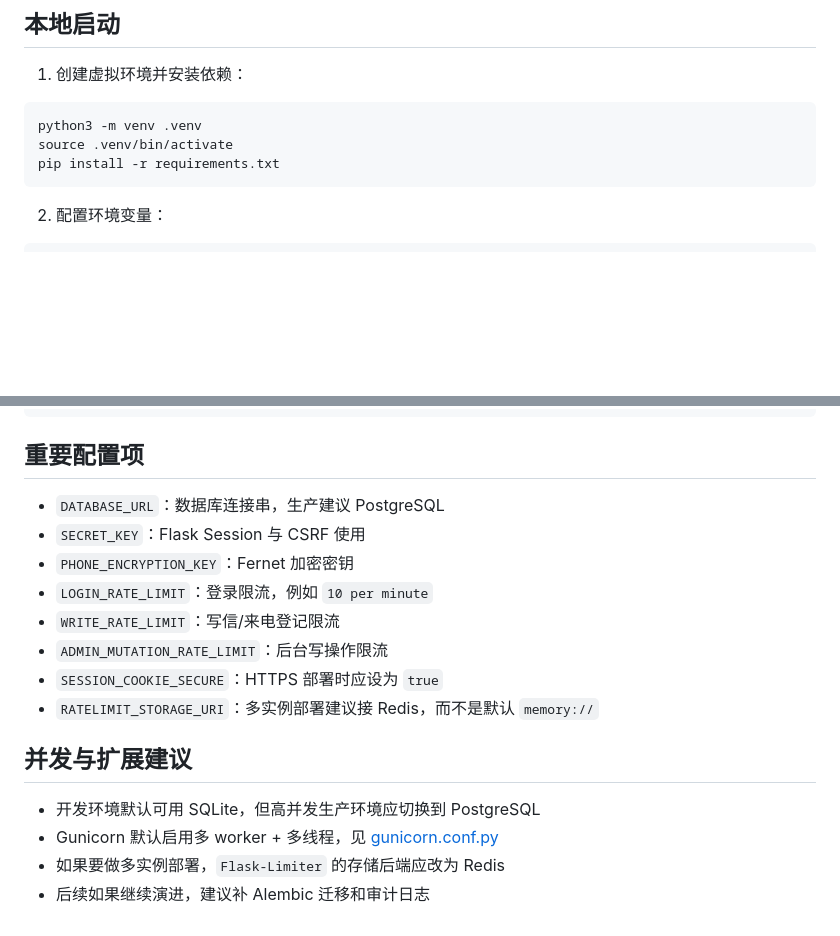
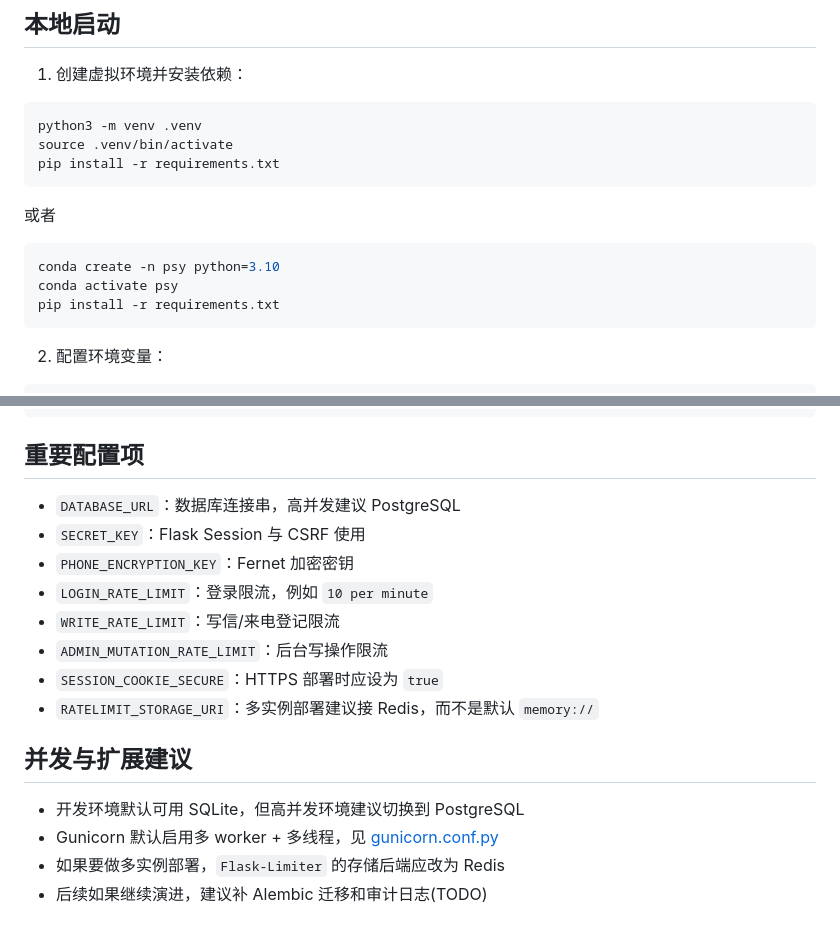
Before and after one commit to ximapika/Namiya, a Markdown page: README.md, 2 parts joined by grey strips. Drawn GitHub-style; blank space fills up the shorter version.

````diff
--- a/README.md
+++ b/README.md
@@ -46,6 +46,12 @@ instance/
 ```bash
 python3 -m venv .venv
 source .venv/bin/activate
+pip install -r requirements.txt
+```
+或者
+```bash
+conda create -n psy python=3.10
+conda activate psy
 pip install -r requirements.txt
 ```
 
@@ -143,7 +149,7 @@ flask --app run.py create-admin
 
 ## 重要配置项
 
-- `DATABASE_URL`：数据库连接串，生产建议 PostgreSQL
+- `DATABASE_URL`：数据库连接串，高并发建议 PostgreSQL
 - `SECRET_KEY`：Flask Session 与 CSRF 使用
 - `PHONE_ENCRYPTION_KEY`：Fernet 加密密钥
 - `LOGIN_RATE_LIMIT`：登录限流，例如 `10 per minute`
@@ -154,7 +160,7 @@ flask --app run.py create-admin
 
 ## 并发与扩展建议
 
-- 开发环境默认可用 SQLite，但高并发生产环境应切换到 PostgreSQL
-- Gunicorn 默认启用多 worker + 多线程，见 [gunicorn.conf.py](/Users/ximapika/vscode/psychology/gunicorn.conf.py)
+- 开发环境默认可用 SQLite，但高并发环境建议切换到 PostgreSQL
+- Gunicorn 默认启用多 worker + 多线程，见 [gunicorn.conf.py](./gunicorn.conf.py)
 - 如果要做多实例部署，`Flask-Limiter` 的存储后端应改为 Redis
-- 后续如果继续演进，建议补 Alembic 迁移和审计日志
+- 后续如果继续演进，建议补 Alembic 迁移和审计日志(TODO)
````
